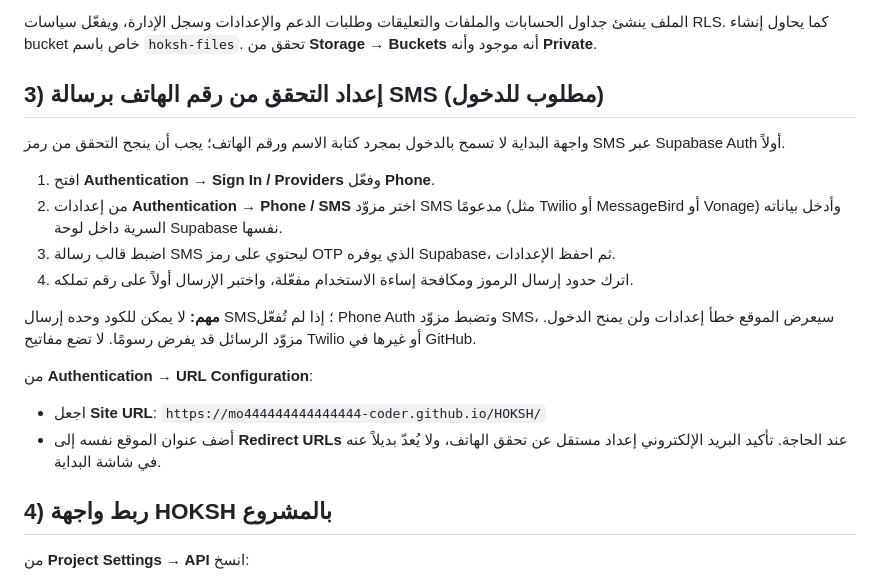
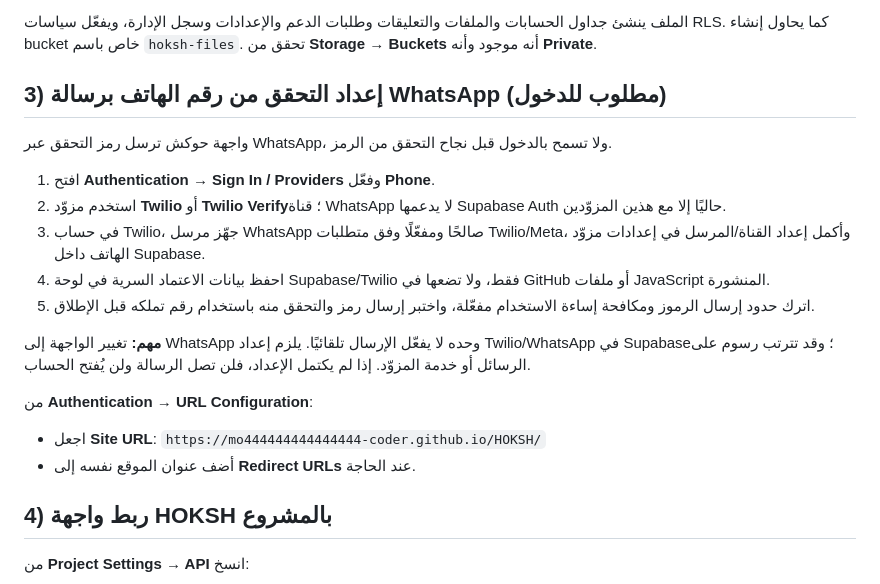
Before and after one commit to mo444444444444444-coder/HOKSH, a Markdown page: SUPABASE-SETUP-AR.md, the part around the change. Drawn GitHub-style.

Commit message:
Document WhatsApp OTP provider setup for HOKSH

```diff
--- a/SUPABASE-SETUP-AR.md
+++ b/SUPABASE-SETUP-AR.md
@@ -15,20 +15,20 @@
 
 الملف ينشئ جداول الحسابات والملفات والتعليقات وطلبات الدعم والإعدادات وسجل الإدارة، ويفعّل سياسات RLS. كما يحاول إنشاء bucket خاص باسم `hoksh-files`. تحقق من **Storage → Buckets** أنه موجود وأنه **Private**.
 
-## 3) إعداد التحقق من رقم الهاتف برسالة SMS (مطلوب للدخول)
-واجهة البداية لا تسمح بالدخول بمجرد كتابة الاسم ورقم الهاتف؛ يجب أن ينجح التحقق من رمز SMS عبر Supabase Auth أولاً.
+## 3) إعداد التحقق من رقم الهاتف برسالة WhatsApp (مطلوب للدخول)
+واجهة حوكش ترسل رمز التحقق عبر WhatsApp، ولا تسمح بالدخول قبل نجاح التحقق من الرمز.
 
 1. افتح **Authentication → Sign In / Providers** وفعّل **Phone**.
-2. من إعدادات **Authentication → Phone / SMS** اختر مزوّد SMS مدعومًا (مثل Twilio أو MessageBird أو Vonage) وأدخل بياناته السرية داخل لوحة Supabase نفسها.
-3. اضبط قالب رسالة SMS ليحتوي على رمز OTP الذي يوفره Supabase، ثم احفظ الإعدادات.
-4. اترك حدود إرسال الرموز ومكافحة إساءة الاستخدام مفعّلة، واختبر الإرسال أولاً على رقم تملكه.
+2. استخدم مزوّد **Twilio** أو **Twilio Verify**؛ قناة WhatsApp لا يدعمها Supabase Auth حاليًا إلا مع هذين المزوّدين.
+3. في حساب Twilio، جهّز مرسل WhatsApp صالحًا ومفعّلًا وفق متطلبات Twilio/Meta، وأكمل إعداد القناة/المرسل في إعدادات مزوّد الهاتف داخل Supabase.
+4. احفظ بيانات الاعتماد السرية في لوحة Supabase/Twilio فقط، ولا تضعها في GitHub أو ملفات JavaScript المنشورة.
+5. اترك حدود إرسال الرموز ومكافحة إساءة الاستخدام مفعّلة، واختبر إرسال رمز والتحقق منه باستخدام رقم تملكه قبل الإطلاق.
 
-**مهم:** لا يمكن للكود وحده إرسال SMS؛ إذا لم تُفعّل Phone Auth وتضبط مزوّد SMS، سيعرض الموقع خطأ إعدادات ولن يمنح الدخول. مزوّد الرسائل قد يفرض رسومًا. لا تضع مفاتيح Twilio أو غيرها في GitHub.
+**مهم:** تغيير الواجهة إلى WhatsApp وحده لا يفعّل الإرسال تلقائيًا. يلزم إعداد Twilio/WhatsApp في Supabase؛ وقد تترتب رسوم على الرسائل أو خدمة المزوّد. إذا لم يكتمل الإعداد، فلن تصل الرسالة ولن يُفتح الحساب.
 
 من **Authentication → URL Configuration**:
 - اجعل **Site URL**: `https://mo444444444444444-coder.github.io/HOKSH/`
 - أضف عنوان الموقع نفسه إلى **Redirect URLs** عند الحاجة.
-تأكيد البريد الإلكتروني إعداد مستقل عن تحقق الهاتف، ولا يُعدّ بديلاً عنه في شاشة البداية.
 
 ## 4) ربط واجهة HOKSH بالمشروع
 من **Project Settings → API** انسخ:
```
